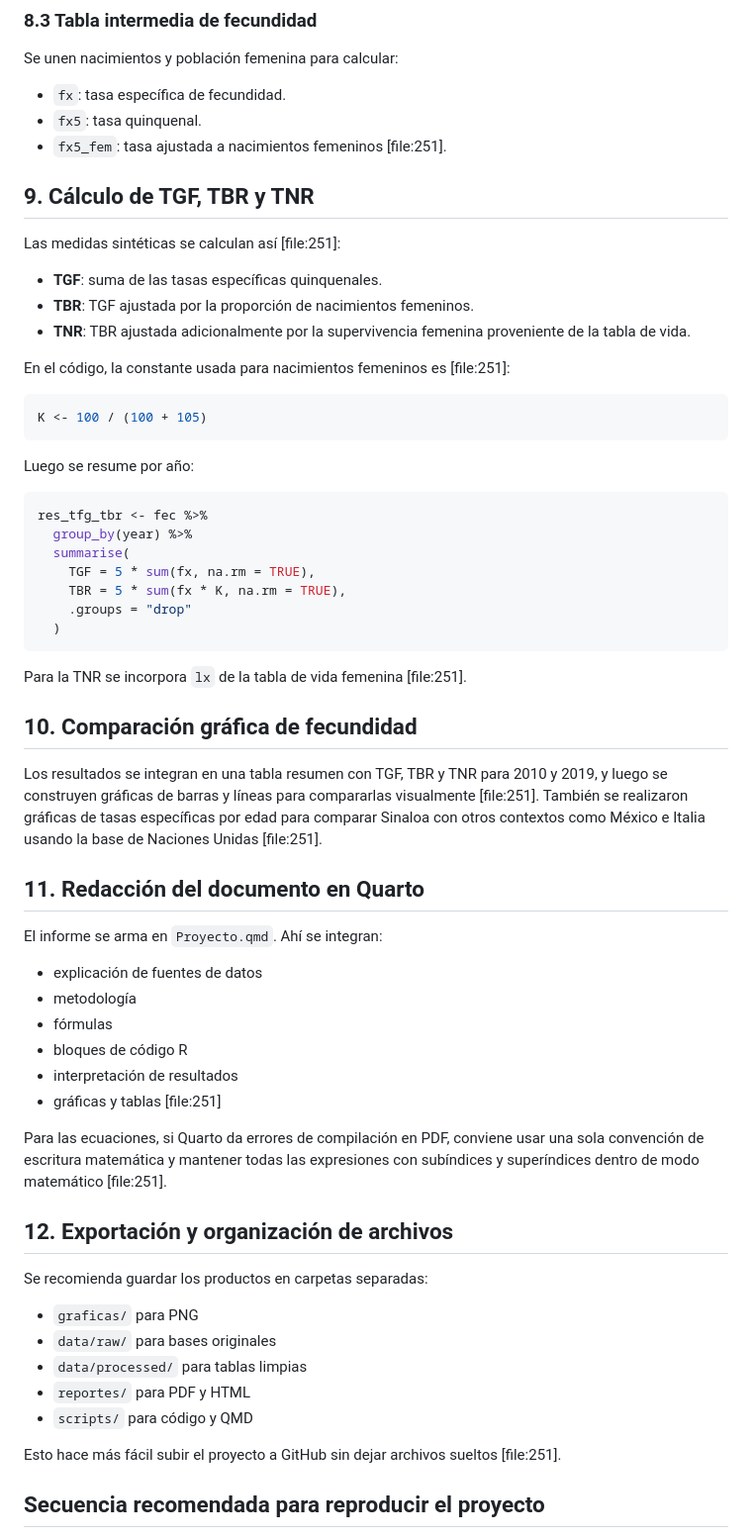
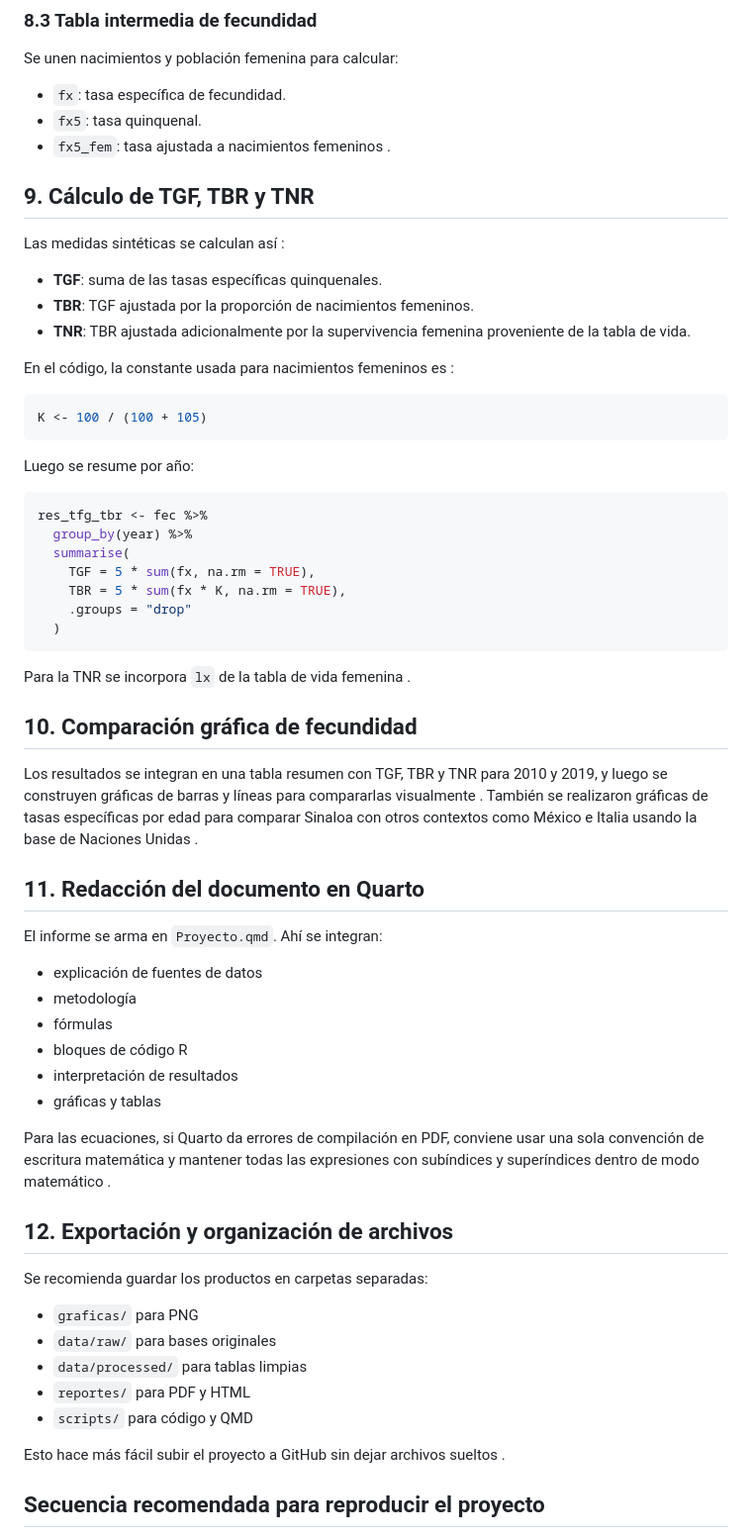
Before and after one commit to Rodrygo20/ProyectoDemografia, a Markdown page: script/README.md, the part around one of its changes. Shown at 99% size. GitHub-like rendering.

````diff
--- a/script/README.md
+++ b/script/README.md
@@ -214,17 +214,17 @@ grupo_edad_fec <- function(x){
 Se unen nacimientos y población femenina para calcular:
 - `fx`: tasa específica de fecundidad.
 - `fx5`: tasa quinquenal.
-- `fx5_fem`: tasa ajustada a nacimientos femeninos [file:251].
+- `fx5_fem`: tasa ajustada a nacimientos femeninos .
 
 ## 9. Cálculo de TGF, TBR y TNR
 
-Las medidas sintéticas se calculan así [file:251]:
+Las medidas sintéticas se calculan así :
 
 - **TGF**: suma de las tasas específicas quinquenales.
 - **TBR**: TGF ajustada por la proporción de nacimientos femeninos.
 - **TNR**: TBR ajustada adicionalmente por la supervivencia femenina proveniente de la tabla de vida.
 
-En el código, la constante usada para nacimientos femeninos es [file:251]:
+En el código, la constante usada para nacimientos femeninos es :
 
 ```r
 K <- 100 / (100 + 105)
@@ -242,11 +242,11 @@ res_tfg_tbr <- fec %>%
   )
 ```
 
-Para la TNR se incorpora `lx` de la tabla de vida femenina [file:251].
+Para la TNR se incorpora `lx` de la tabla de vida femenina .
 
 ## 10. Comparación gráfica de fecundidad
 
-Los resultados se integran en una tabla resumen con TGF, TBR y TNR para 2010 y 2019, y luego se construyen gráficas de barras y líneas para compararlas visualmente [file:251]. También se realizaron gráficas de tasas específicas por edad para comparar Sinaloa con otros contextos como México e Italia usando la base de Naciones Unidas [file:251].
+Los resultados se integran en una tabla resumen con TGF, TBR y TNR para 2010 y 2019, y luego se construyen gráficas de barras y líneas para compararlas visualmente . También se realizaron gráficas de tasas específicas por edad para comparar Sinaloa con otros contextos como México e Italia usando la base de Naciones Unidas .
 
 ## 11. Redacción del documento en Quarto
 
@@ -256,9 +256,9 @@ El informe se arma en `Proyecto.qmd`. Ahí se integran:
 - fórmulas
 - bloques de código R
 - interpretación de resultados
-- gráficas y tablas [file:251]
+- gráficas y tablas
 
-Para las ecuaciones, si Quarto da errores de compilación en PDF, conviene usar una sola convención de escritura matemática y mantener todas las expresiones con subíndices y superíndices dentro de modo matemático [file:251].
+Para las ecuaciones, si Quarto da errores de compilación en PDF, conviene usar una sola convención de escritura matemática y mantener todas las expresiones con subíndices y superíndices dentro de modo matemático .
 
 ## 12. Exportación y organización de archivos
 
@@ -270,7 +270,7 @@ Se recomienda guardar los productos en carpetas separadas:
 - `reportes/` para PDF y HTML
 - `scripts/` para código y QMD
 
-Esto hace más fácil subir el proyecto a GitHub sin dejar archivos sueltos [file:251].
+Esto hace más fácil subir el proyecto a GitHub sin dejar archivos sueltos .
 
 ## Secuencia recomendada para reproducir el proyecto
 
````
Also changed, not shown: other parts of script/README.md (+29 -29 lines).
